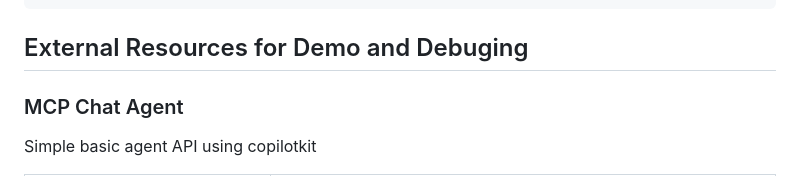
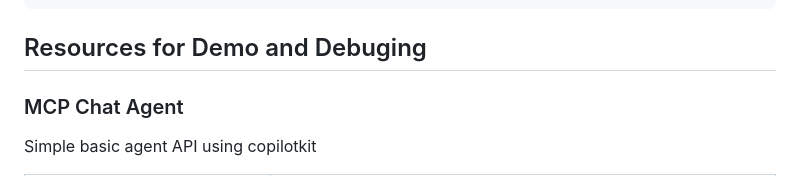
Before and after one commit to dinavinter/agent-mcp-zone, a Markdown page: README.md, the part around the change. Drawn GitHub-style.

````diff
--- a/README.md
+++ b/README.md
@@ -117,7 +117,7 @@ The MCP Aggregator exposes the following endpoint:
 }
 ```
 
-## External Resources for Demo and Debuging
+## Resources for Demo and Debuging
 ### MCP Chat Agent
 
 Simple basic agent API using copilotkit
````
